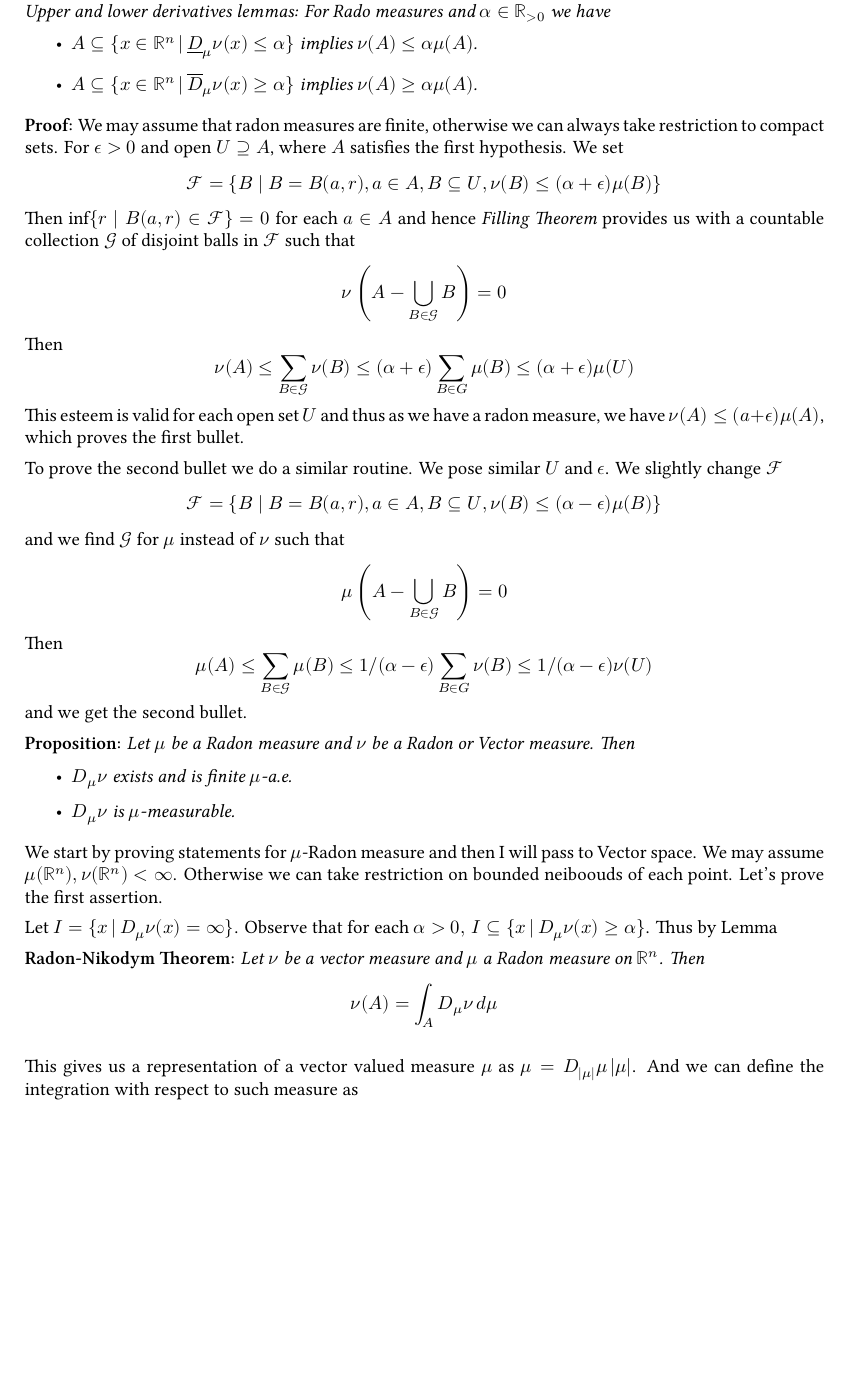
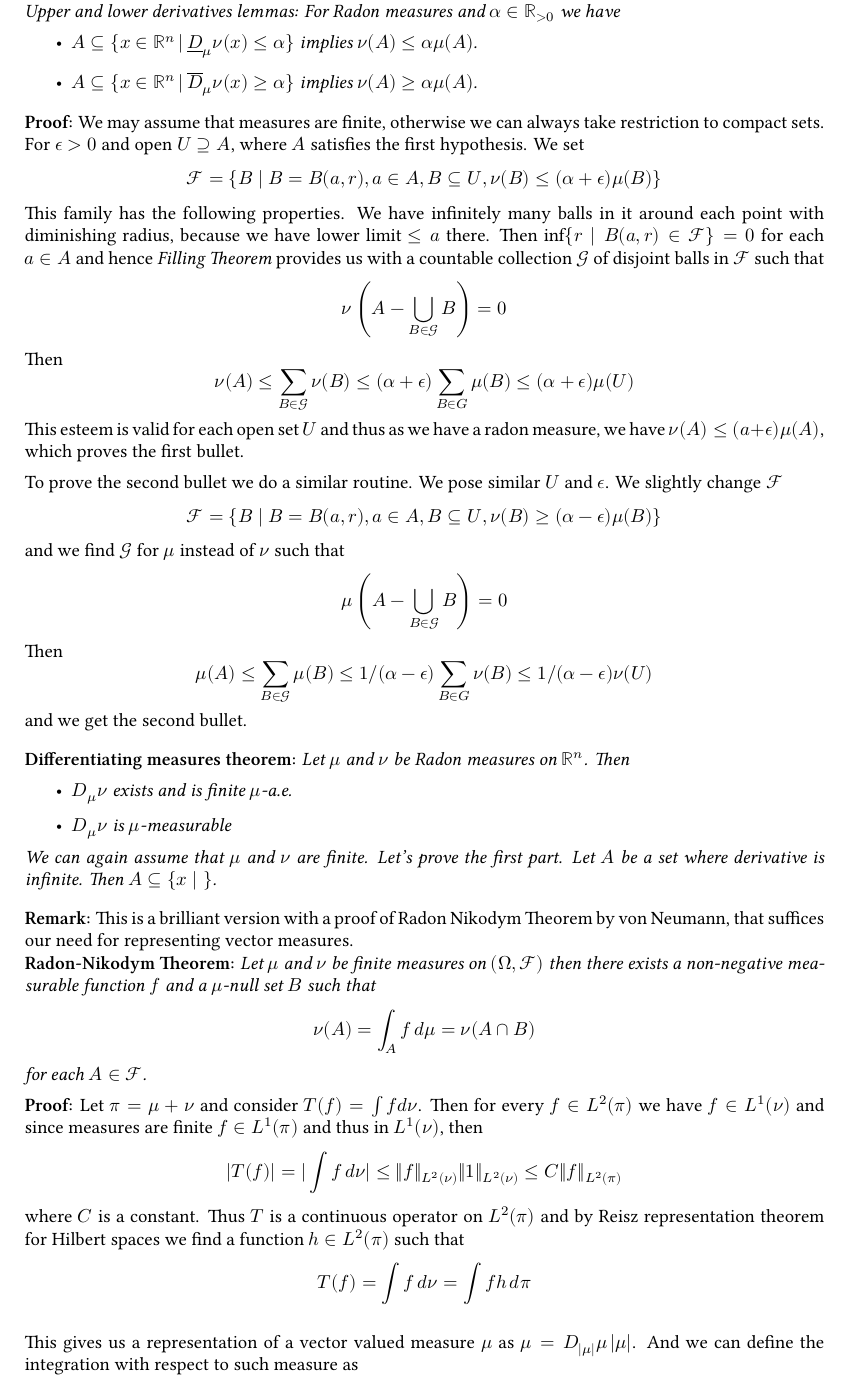
Before and after one commit to GPotoshin/GPotoshin.github.io, a LaTeX document (articles/univproj/geom_meas.tex): part of page 8 of 10, cut so that both start at the same text, the shorter picture padded with empty space. Compiled offline with XeLaTeX; a missing font is replaced by an installed copy or a similar font.

Commit message:
working on radon-nykodim

```diff
--- a/articles/univproj/geom_meas.tex
+++ b/articles/univproj/geom_meas.tex
@@ -620,7 +620,7 @@ $\mathbb{R}^n$. Then we define a derivatives as
 }
 
 \vspace{1ex}
-\textit{Upper and lower derivatives lemmas: For Rado measures and
+\textit{Upper and lower derivatives lemmas: For Radon measures and
 $\alpha\in\mathbb{R}_{>0}$ we have
 \begin{itemize}
     \item $A\subseteq\{x\in\mathbb{R}^n\,|\,\underline D_\mu\nu(x)\leq\alpha\}$ implies $\nu(A)\leq\alpha\mu(A)$.
@@ -630,13 +630,15 @@ $\alpha\in\mathbb{R}_{>0}$ we have
 
 \vspace{1ex}
 \textbf{Proof:}
-We may assume that radon measures are finite, otherwise we can always take
+We may assume that measures are finite, otherwise we can always take
 restriction to compact sets. For $\epsilon>0$ and open $U\supseteq A$, where
 $A$ satisfies the first hypothesis. We set
 \[\mathcal{F}=\{B\;|\;B=B(a, r), a\in A, B\subseteq U, \nu(B)\leq(\alpha+\epsilon)\mu(B)\}\]
-Then $\inf\{r\;|\;B(a,r)\in\mathcal F\}=0$ for each $a\in A$ and hence
-\emph{Filling Theorem} provides us with a countable collection $\mathcal G$ of disjoint
-balls in $\mathcal F$ such that
+This family has the following properties. We have infinitely many balls in it
+around each point with diminishing radius, because we have lower limit $\leq a$
+there. Then $\inf\{r\;|\;B(a,r)\in\mathcal F\}=0$ for each $a\in A$ and hence
+\emph{Filling Theorem} provides us with a countable collection $\mathcal G$ of
+disjoint balls in $\mathcal F$ such that
 \[\nu\left(A-\bigcup_{B\in\mathcal G}B\right)=0\]
 Then
 \[\nu(A)\leq\sum_{B\in\mathcal G}\nu(B)\leq(\alpha+\epsilon)\sum_{B\in G}\mu(B)
@@ -647,7 +649,7 @@ we have $\nu(A)\leq(a+\epsilon)\mu(A)$, which proves the first bullet.
 \vspace{1ex}
 To prove the second bullet we do a similar routine. We pose similar $U$ and
 $\epsilon$. We slightly change $\mathcal F$
-\[\mathcal{F}=\{B\;|\;B=B(a, r), a\in A, B\subseteq U, \nu(B)\leq(\alpha-\epsilon)\mu(B)\}\]
+\[\mathcal{F}=\{B\;|\;B=B(a, r), a\in A, B\subseteq U, \nu(B)\geq(\alpha-\epsilon)\mu(B)\}\]
 and we find $\mathcal G$ for $\mu$ instead of $\nu$ such that
 \[\mu\left(A-\bigcup_{B\in\mathcal G}B\right)=0\]
 Then
@@ -655,36 +657,44 @@ Then
 \leq1/(\alpha-\epsilon)\nu(U)\]
 and we get the second bullet.
 
-\vspace{1ex}
-\textbf{Proposition:} \textit{Let $\mu$ be a Radon measure and $\nu$ be a Radon
-or Vector measure. Then
+\vspace{2ex}
+\textbf{Differentiating measures theorem:} \textit{Let $\mu$ and $\nu$ be Radon
+measures on $\mathbb{R}^n$. Then
 \begin{itemize}
     \item $D_\mu\nu$ exists and is finite $\mu$-a.e.
-    \item $D_\mu\nu$ is $\mu$-measurable.
+    \item $D_\mu\nu$ is $\mu$-measurable
 \end{itemize}
+We can again assume that $\mu$ and $\nu$ are finite. Let's prove the first part.
+Let $A$ be a set where derivative is infinite. Then $A\subseteq\{x\;|\;\}$.
 }
 
-\vspace{1ex} We start by proving statements for $\mu$-Radon measure and then I
-will pass to Vector space. We may assume $\mu(\mathbb{R}^n), \nu(\mathbb{R}^n)<\infty$.
-Otherwise we can take restriction on bounded neiboouds of each point. Let's
-prove the first assertion.
+\vspace{2ex}
+\textbf{Remark:} This is a brilliant version with a proof of Radon Nikodym
+Theorem by von Neumann, that suffices our need for representing vector measures.
 
-\vspace{1ex} Let $I=\{x\,|\,D_\mu\nu(x)=\infty\}$. Observe that for each
-$\alpha>0,\,I\subseteq\{x\,|\,D_\mu\nu(x)\geq\alpha\}$. Thus by Lemma
+\textbf{Radon-Nikodym Theorem:} \textit{Let $\mu$ and $\nu$ be finite measures
+on $(\Omega, \mathcal F)$ then there exists a non-negative measurable function
+$f$ and a $\mu$-null set $B$ such that
+\[\nu(A) = \int_Af\,d\mu=\nu(A\cap B)\]
+for each $A \in \mathcal F$.
+}
 
 \vspace{1ex}
-\textbf{Radon-Nikodym Theorem:} \textit{Let $\nu$ be a vector measure and $\mu$ a Radon
-measure on $\mathbb{R}^n$. Then
-\[
-    \nu(A) = \int_AD_\mu\nu\,d\mu
-\]}
+\textbf{Proof:} Let $\pi=\mu+\nu$ and consider $T(f)=\int fd\nu$. Then for
+every $f\in L^2(\pi)$ we have $f\in L^1(\nu)$ and since measures are finite
+$f\in L^1(\pi)$ and thus in $L^1(\nu)$, then
+\[|T(f)|=|\int f\,d\nu|\leq\|f\|_{L^2(\nu)}\|1\|_{L^2(\nu)}\leq C\|f\|_{L^2(\pi)}\]
+where $C$ is a constant. Thus $T$ is a continuous operator on $L^2(\pi)$ and by
+Reisz representation theorem for Hilbert spaces we find a function $h\in L^2(\pi)$
+such that
+\[T(f)=\int f\,d\nu=\int fh\,d\pi\]
 
 \vspace{2ex}
 This gives us a representation of a vector valued measure $\mu$ as $\mu=
 D_{|\mu|}\mu\,|\mu|$. And we can define the integration with respect to such
 measure as
 \[
-    \int fd\mu = \int f\cdot D_{|\mu|}\mu\,d|\mu|
+\int fd\mu = \int f\cdot D_{|\mu|}\mu\,d|\mu|
 \]
 
 \subsection{Representation of vector valued measures }
```
Also changed, not shown: articles/univproj/geom_meas.pdf, articles/univproj/geom_meas.tex (8 more changed lines), 2 other files.
